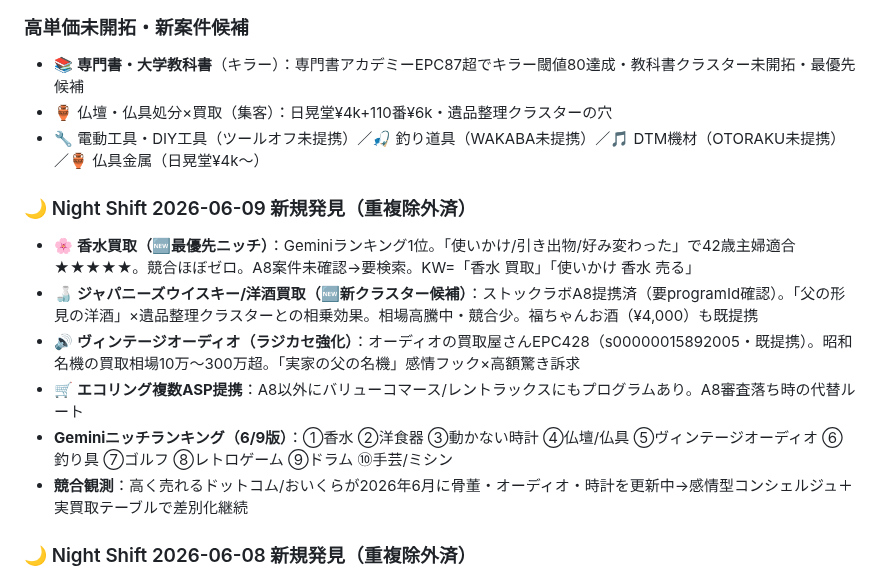
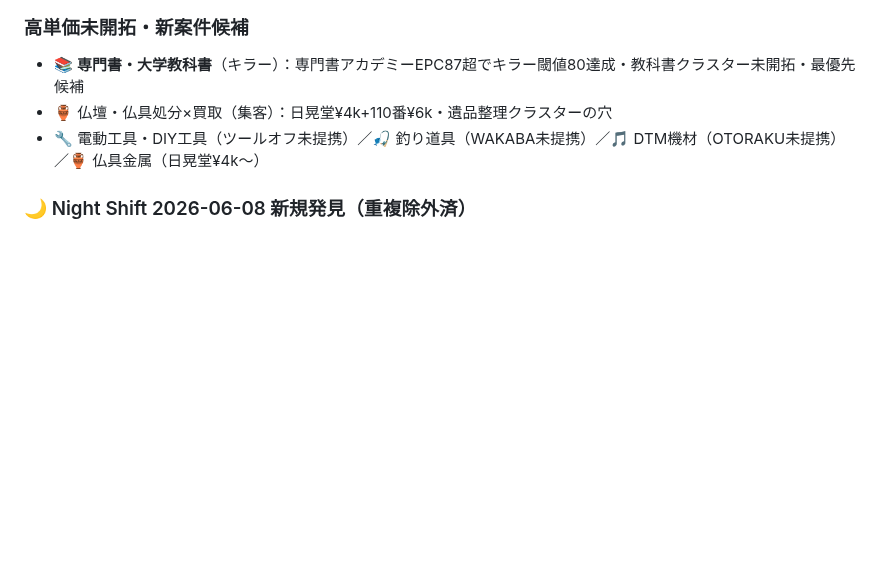
Before and after one commit to morimo335-pixel/re-money-lab, a Markdown page: .claude-memory/project_remoney_handoff.md, the part around one of its changes. Drawn GitHub-style; blank space fills up the shorter version.

```diff
--- a/.claude-memory/project_remoney_handoff.md
+++ b/.claude-memory/project_remoney_handoff.md
@@ -145,14 +166,6 @@ originSessionId: 2026-06-07-session-66-cartier-published
 - 🏺 仏壇・仏具処分×買取（集客）：日晃堂¥4k+110番¥6k・遺品整理クラスターの穴
 - 🔧 電動工具・DIY工具（ツールオフ未提携）／🎣 釣り道具（WAKABA未提携）／🎵 DTM機材（OTORAKU未提携）／🏺 仏具金属（日晃堂¥4k〜）
 
-### 🌙 Night Shift 2026-06-09 新規発見（重複除外済）
-- 🌸 **香水買取（🆕最優先ニッチ）**：Geminiランキング1位。「使いかけ/引き出物/好み変わった」で42歳主婦適合★★★★★。競合ほぼゼロ。A8案件未確認→要検索。KW=「香水 買取」「使いかけ 香水 売る」
-- 🍶 **ジャパニーズウイスキー/洋酒買取（🆕新クラスター候補）**：ストックラボA8提携済（要programId確認）。「父の形見の洋酒」×遺品整理クラスターとの相乗効果。相場高騰中・競合少。福ちゃんお酒（¥4,000）も既提携
-- 🔊 **ヴィンテージオーディオ（ラジカセ強化）**：オーディオの買取屋さんEPC428（s00000015892005・既提携）。昭和名機の買取相場10万〜300万超。「実家の父の名機」感情フック×高額驚き訴求
-- 🛒 **エコリング複数ASP提携**：A8以外にバリューコマース/レントラックスにもプログラムあり。A8審査落ち時の代替ルート
-- **Geminiニッチランキング（6/9版）**：①香水 ②洋食器 ③動かない時計 ④仏壇/仏具 ⑤ヴィンテージオーディオ ⑥釣り具 ⑦ゴルフ ⑧レトロゲーム ⑨ドラム ⑩手芸/ミシン
-- **競合観測**：高く売れるドットコム/おいくらが2026年6月に骨董・オーディオ・時計を更新中→感情型コンシェルジュ＋実買取テーブルで差別化継続
-
 ### 🌙 Night Shift 2026-06-08 新規発見（重複除外済）
 - 🍽️ **洋食器・ヴィンテージ食器**（キラー比較）：マイセン/ウェッジウッド/バカラ等。福ちゃん骨董EPC215+日晃堂（申請待ち）+ウリエル食器（提携済s00000026456009）。「引き出物・形見の食器が売れる」角度で競合少。KW=「洋食器 売るならどこ」「ウェッジウッド 買取」
 - 🎣 **釣り具（夫・親の形見シーン）**：夏=釣りシーズン入り直前で記事タイミング◎。WAKABA・ツールオフ未提携→申請優先。KW=「釣り具 買取 まとめて」「ダイワ リール 買取」
```
Also changed, not shown: other parts of .claude-memory/project_remoney_handoff.md (+32 -11 lines).
